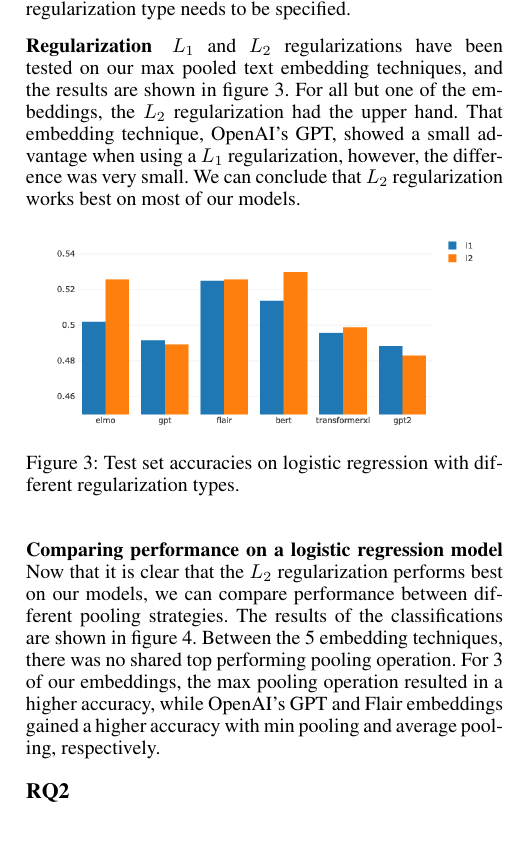
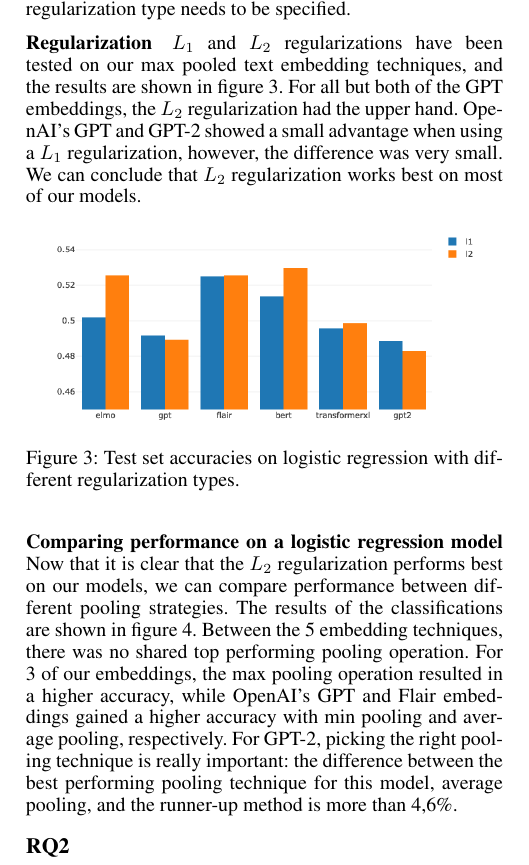
Before and after one commit to MeMartijn/FakeNewsDetection, a LaTeX paper (paper/main.tex, which reads paper/evaluation.tex): part of one column of page 6 of 9, cut so that both start at the same text, the shorter picture padded with empty space. Compiled offline with pdfLaTeX.

Commit message:
chore: added additional gpt-2 reflections

```diff
--- a/paper/evaluation.tex
+++ b/paper/evaluation.tex
@@ -6,8 +6,8 @@ However, before we can compare performance, a regularization type needs to be sp
 \subsubsection{Regularization}
 
 $L_{1}$ and $L_{2}$ regularizations have been tested on our max pooled text embedding techniques, and the results are shown in figure 3.
-For all but one of the embeddings, the $L_{2}$ regularization had the upper hand.
-That embedding technique, OpenAI's GPT, showed a small advantage when using a $L_{1}$ regularization, however, the difference was very small.
+For all but both of the GPT embeddings, the $L_{2}$ regularization had the upper hand.
+OpenAI's GPT and GPT-2 showed a small advantage when using a $L_{1}$ regularization, however, the difference was very small.
 We can conclude that $L_{2}$ regularization works best on most of our models.
 
 \begin{figure}[h]
@@ -21,6 +21,7 @@ Now that it is clear that the $L_{2}$ regularization performs best on our models
 The results of the classifications are shown in figure 4.
 Between the 5 embedding techniques, there was no shared top performing pooling operation.
 For 3 of our embeddings, the max pooling operation resulted in a higher accuracy, while OpenAI's GPT and Flair embeddings gained a higher accuracy with min pooling and average pooling, respectively.
+For GPT-2, picking the right pooling technique is really important: the difference between the best performing pooling technique for this model, average pooling, and the runner-up method is more than 4,6\%.
 
 \begin{figure}[t]
     \centering
```
Also changed, not shown: paper/main.pdf.
